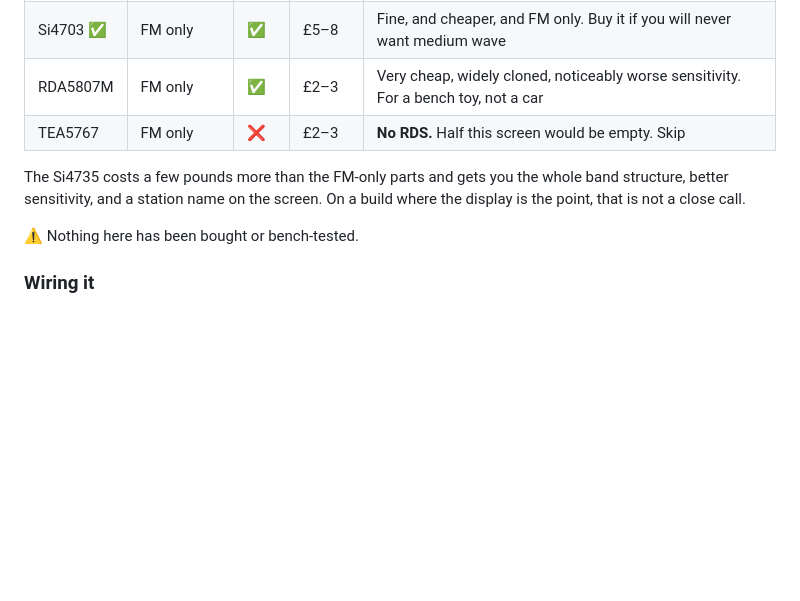
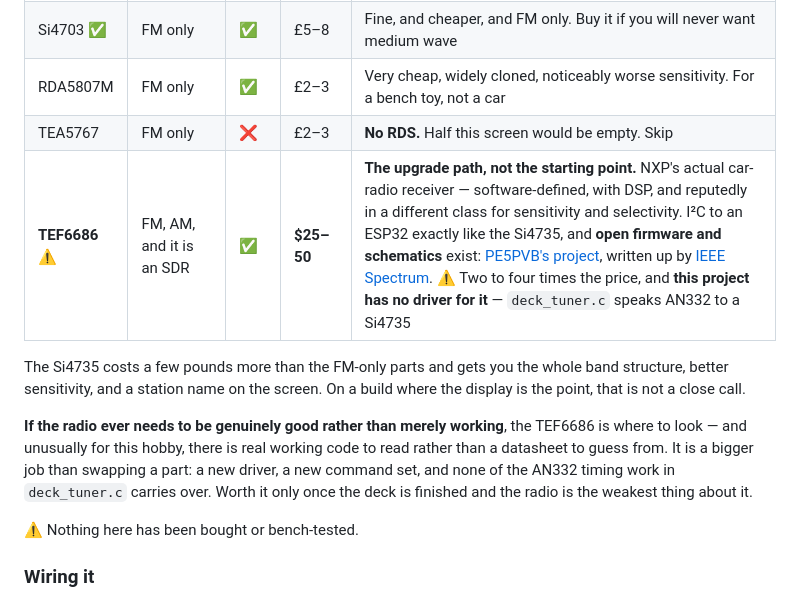
Before and after one commit to JonoGitty/pc-deck-7710, a Markdown page: docs/RADIO.md, the part around the change. Rendered like a GitHub page; blank space fills up the shorter version.

Commit message:
RADIO.md: the TEF6686 as the upgrade path, clearly not the starting point
Turned up while checking, again, whether a reprogrammable pre-built head
unit exists. It does not — but NXP's TEF6686 is the receiver actual car
radios use, it talks I2C to an ESP32 exactly like the Si4735, and unlike
almost anything else in this hobby it has open firmware and schematics
to read (PE5PVB's ESP32 project, written up by IEEE Spectrum).

Recorded as an upgrade rather than a swap: two to four times the price,
no driver here, and none of the AN332 timing work in deck_tuner.c
carries over. Worth it only once the deck is finished and the radio is
the weakest thing about it.

Co-Authored-By: Claude Opus 5 <noreply@anthropic.com>
Claude-Session: https://claude.ai/code/session_01UT3hTqeBriMc5JnfYdHEwf

```diff
--- a/docs/RADIO.md
+++ b/docs/RADIO.md
@@ -55,10 +55,18 @@ See [UI-SPEC.md](UI-SPEC.md).
 | Si4703 ✅ | FM only | ✅ | £5–8 | Fine, and cheaper, and FM only. Buy it if you will never want medium wave |
 | RDA5807M | FM only | ✅ | £2–3 | Very cheap, widely cloned, noticeably worse sensitivity. For a bench toy, not a car |
 | TEA5767 | FM only | ❌ | £2–3 | **No RDS.** Half this screen would be empty. Skip |
+| **TEF6686** ⚠️ | FM, AM, and it is an SDR | ✅ | **$25–50** | **The upgrade path, not the starting point.** NXP's actual car-radio receiver — software-defined, with DSP, and reputedly in a different class for sensitivity and selectivity. I²C to an ESP32 exactly like the Si4735, and **open firmware and schematics** exist: [PE5PVB's project](https://github.com/PE5PVB/TEF6686_ESP32), written up by [IEEE Spectrum](https://spectrum.ieee.org/hacking-a-car-radio-chip). ⚠️ Two to four times the price, and **this project has no driver for it** — `deck_tuner.c` speaks AN332 to a Si4735 |
 
 The Si4735 costs a few pounds more than the FM-only parts and gets you the
 whole band structure, better sensitivity, and a station name on the screen.
 On a build where the display is the point, that is not a close call.
+
+**If the radio ever needs to be genuinely good rather than merely working**, the
+TEF6686 is where to look — and unusually for this hobby, there is real working
+code to read rather than a datasheet to guess from. It is a bigger job than
+swapping a part: a new driver, a new command set, and none of the AN332 timing
+work in `deck_tuner.c` carries over. Worth it only once the deck is finished and
+the radio is the weakest thing about it.
 
 ⚠️ Nothing here has been bought or bench-tested.
 
```
